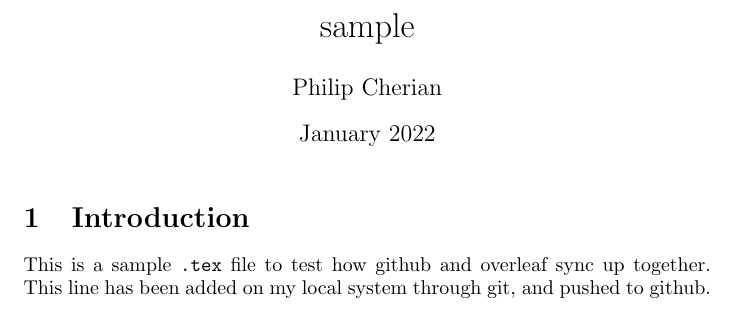
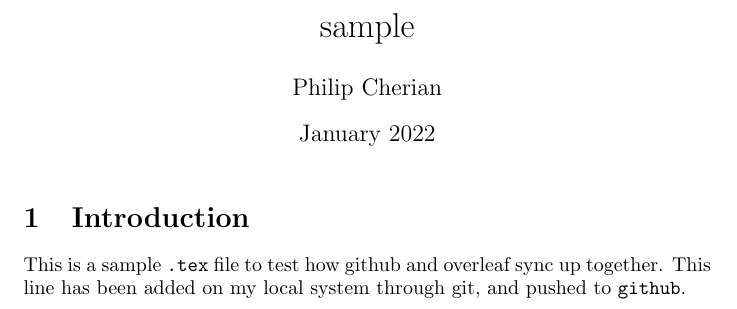
Before and after one commit to dpcherian/sample, a LaTeX document (main.tex): part of the page, cut so that both start at the same text. Compiled offline with pdfLaTeX.

Commit message:
Simulating conflict

```diff
--- a/main.tex
+++ b/main.tex
@@ -11,6 +11,6 @@
 
 \section{Introduction}
 
-This is a sample \texttt{.tex} file to test how github and overleaf sync up together. This line has been added on my local system through git, and pushed to github.
+This is a sample \texttt{.tex} file to test how github and overleaf sync up together. This line has been added on my local system through git, and pushed to \texttt{github}.
 
 \end{document}
```
